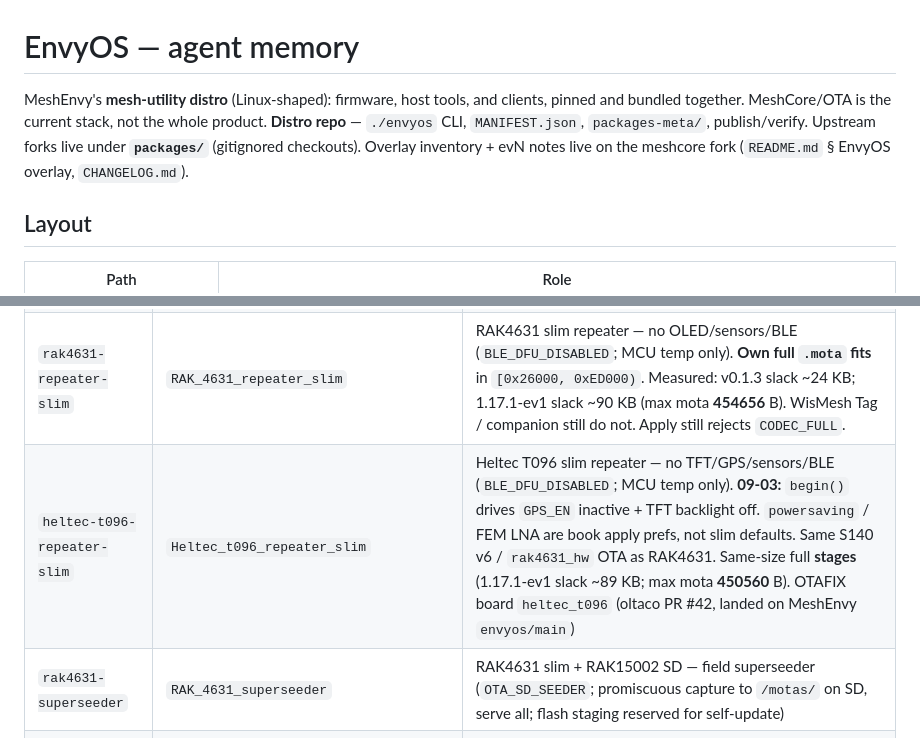
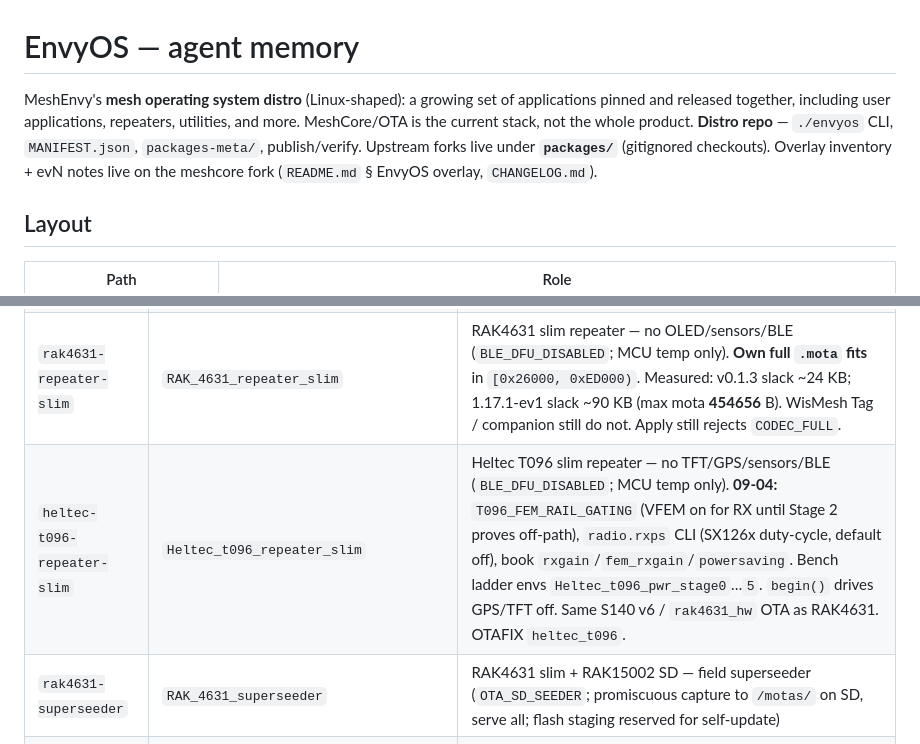
Before and after one commit to MeshEnvy/envyos, a Markdown page: MEMORY.md, 2 parts joined by grey strips. GitHub-like rendering.

Commit message:
docs: define EnvyOS as a mesh OS distro
Co-authored-by: Cursor <cursoragent@cursor.com>

```diff
--- a/MEMORY.md
+++ b/MEMORY.md
@@ -1,6 +1,6 @@
 # EnvyOS — agent memory
 
-MeshEnvy's **mesh-utility distro** (Linux-shaped): firmware, host tools, and clients, pinned and bundled together. MeshCore/OTA is the current stack, not the whole product. **Distro repo** — `./envyos` CLI, `MANIFEST.json`, `packages-meta/`, publish/verify. Upstream forks live under **`packages/`** (gitignored checkouts). Overlay inventory + evN notes live on the meshcore fork (`README.md` § EnvyOS overlay, `CHANGELOG.md`).
+MeshEnvy's **mesh operating system distro** (Linux-shaped): a growing set of applications pinned and released together, including user applications, repeaters, utilities, and more. MeshCore/OTA is the current stack, not the whole product. **Distro repo** — `./envyos` CLI, `MANIFEST.json`, `packages-meta/`, publish/verify. Upstream forks live under **`packages/`** (gitignored checkouts). Overlay inventory + evN notes live on the meshcore fork (`README.md` § EnvyOS overlay, `CHANGELOG.md`).
 
 ## Layout
 
@@ -115,7 +115,7 @@ Sibling checkouts live at ``packages/{meshcore,adafruit-nrf52-bootloader,motatoo
 | `wismesh-tag-repeater` | `RAK_WisMesh_Tag_repeater` | WisMesh Tag repeater (bench DUT) |
 | `rak4631-repeater` | `RAK_4631_repeater` | RAK4631 repeater |
 | `rak4631-repeater-slim` | `RAK_4631_repeater_slim` | RAK4631 slim repeater — no OLED/sensors/BLE (`BLE_DFU_DISABLED`; MCU temp only). **Own full `.mota` fits** in `[0x26000, 0xED000)`. Measured: v0.1.3 slack ~24 KB; 1.17.1-ev1 slack ~90 KB (max mota **454656** B). WisMesh Tag / companion still do not. Apply still rejects `CODEC_FULL`. |
-| `heltec-t096-repeater-slim` | `Heltec_t096_repeater_slim` | Heltec T096 slim repeater — no TFT/GPS/sensors/BLE (`BLE_DFU_DISABLED`; MCU temp only). **09-03:** `begin()` drives `GPS_EN` inactive + TFT backlight off. `powersaving` / FEM LNA are book apply prefs, not slim defaults. Same S140 v6 / `rak4631_hw` OTA as RAK4631. Same-size full **stages** (1.17.1-ev1 slack ~89 KB; max mota **450560** B). OTAFIX board `heltec_t096` (oltaco PR #42, landed on MeshEnvy `envyos/main`) |
+| `heltec-t096-repeater-slim` | `Heltec_t096_repeater_slim` | Heltec T096 slim repeater — no TFT/GPS/sensors/BLE (`BLE_DFU_DISABLED`; MCU temp only). **09-04:** `T096_FEM_RAIL_GATING` (VFEM on for RX until Stage 2 proves off-path), `radio.rxps` CLI (SX126x duty-cycle, default off), book `rxgain`/`fem_rxgain`/`powersaving`. Bench ladder envs `Heltec_t096_pwr_stage0`…`5`. `begin()` drives GPS/TFT off. Same S140 v6 / `rak4631_hw` OTA as RAK4631. OTAFIX `heltec_t096`. |
 | `rak4631-superseeder` | `RAK_4631_superseeder` | RAK4631 slim + RAK15002 SD — field superseeder (`OTA_SD_SEEDER`; promiscuous capture to `/motas/` on SD, serve all; flash staging reserved for self-update) |
 | `rak4631-client-ble` | `RAK_4631_companion_radio_ble` | RAK4631 companion (BLE) |
 | `wismesh-tag-client-ble` | `RAK_WisMesh_Tag_companion_radio_ble` | WisMesh Tag companion (BLE) |
```
Also changed, not shown: 1 other file.
